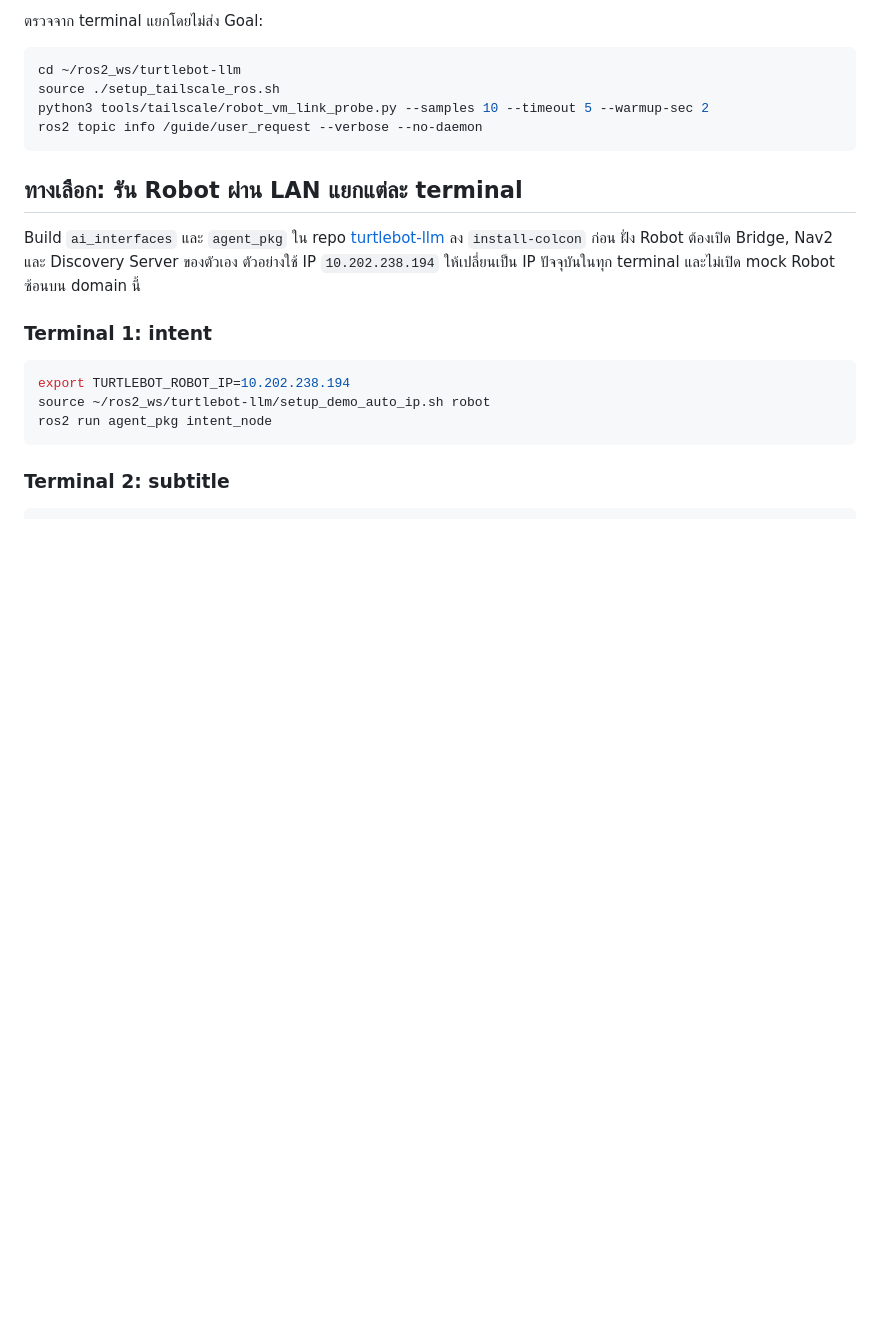
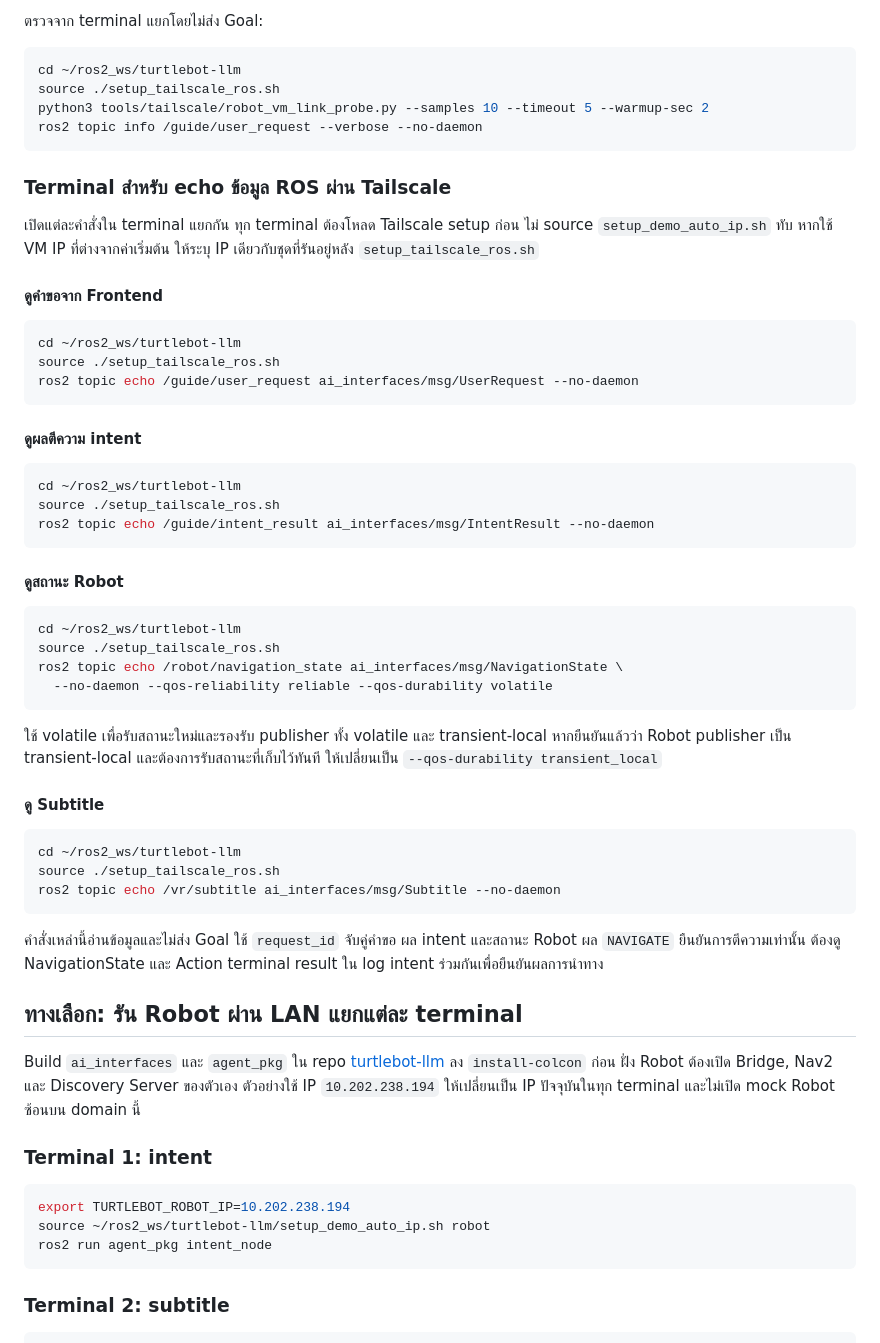
Before and after one commit to sirkrid10/Mobile-Web-Voice-Text-Controller-Physical-and-Immersive-AI-, a Markdown page: README.md, the part around the change. GitHub-like rendering; blank space fills up the shorter version.

Commit message:
docs: add per-terminal ROS topic echo commands for Tailscale

````diff
--- a/README.md
+++ b/README.md
@@ -175,6 +175,47 @@ source ./setup_tailscale_ros.sh
 python3 tools/tailscale/robot_vm_link_probe.py --samples 10 --timeout 5 --warmup-sec 2
 ros2 topic info /guide/user_request --verbose --no-daemon
 ```
+
+### Terminal สำหรับ echo ข้อมูล ROS ผ่าน Tailscale
+
+เปิดแต่ละคำสั่งใน terminal แยกกัน ทุก terminal ต้องโหลด Tailscale setup ก่อน ไม่ source `setup_demo_auto_ip.sh` ทับ หากใช้ VM IP ที่ต่างจากค่าเริ่มต้น ให้ระบุ IP เดียวกับชุดที่รันอยู่หลัง `setup_tailscale_ros.sh`
+
+#### ดูคำขอจาก Frontend
+
+```bash
+cd ~/ros2_ws/turtlebot-llm
+source ./setup_tailscale_ros.sh
+ros2 topic echo /guide/user_request ai_interfaces/msg/UserRequest --no-daemon
+```
+
+#### ดูผลตีความ intent
+
+```bash
+cd ~/ros2_ws/turtlebot-llm
+source ./setup_tailscale_ros.sh
+ros2 topic echo /guide/intent_result ai_interfaces/msg/IntentResult --no-daemon
+```
+
+#### ดูสถานะ Robot
+
+```bash
+cd ~/ros2_ws/turtlebot-llm
+source ./setup_tailscale_ros.sh
+ros2 topic echo /robot/navigation_state ai_interfaces/msg/NavigationState \
+  --no-daemon --qos-reliability reliable --qos-durability volatile
+```
+
+ใช้ volatile เพื่อรับสถานะใหม่และรองรับ publisher ทั้ง volatile และ transient-local หากยืนยันแล้วว่า Robot publisher เป็น transient-local และต้องการรับสถานะที่เก็บไว้ทันที ให้เปลี่ยนเป็น `--qos-durability transient_local`
+
+#### ดู Subtitle
+
+```bash
+cd ~/ros2_ws/turtlebot-llm
+source ./setup_tailscale_ros.sh
+ros2 topic echo /vr/subtitle ai_interfaces/msg/Subtitle --no-daemon
+```
+
+คำสั่งเหล่านี้อ่านข้อมูลและไม่ส่ง Goal ใช้ `request_id` จับคู่คำขอ ผล intent และสถานะ Robot ผล `NAVIGATE` ยืนยันการตีความเท่านั้น ต้องดู NavigationState และ Action terminal result ใน log intent ร่วมกันเพื่อยืนยันผลการนำทาง
 
 ## ทางเลือก: รัน Robot ผ่าน LAN แยกแต่ละ terminal
 
````
